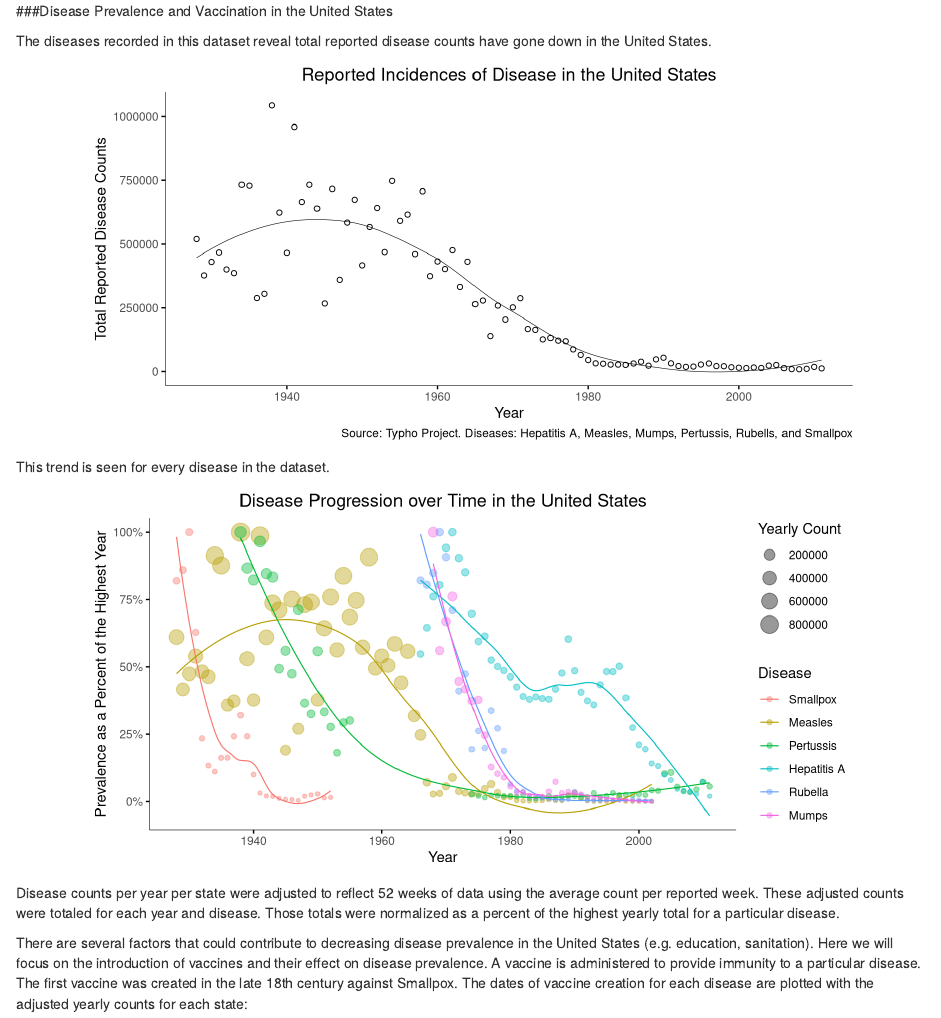
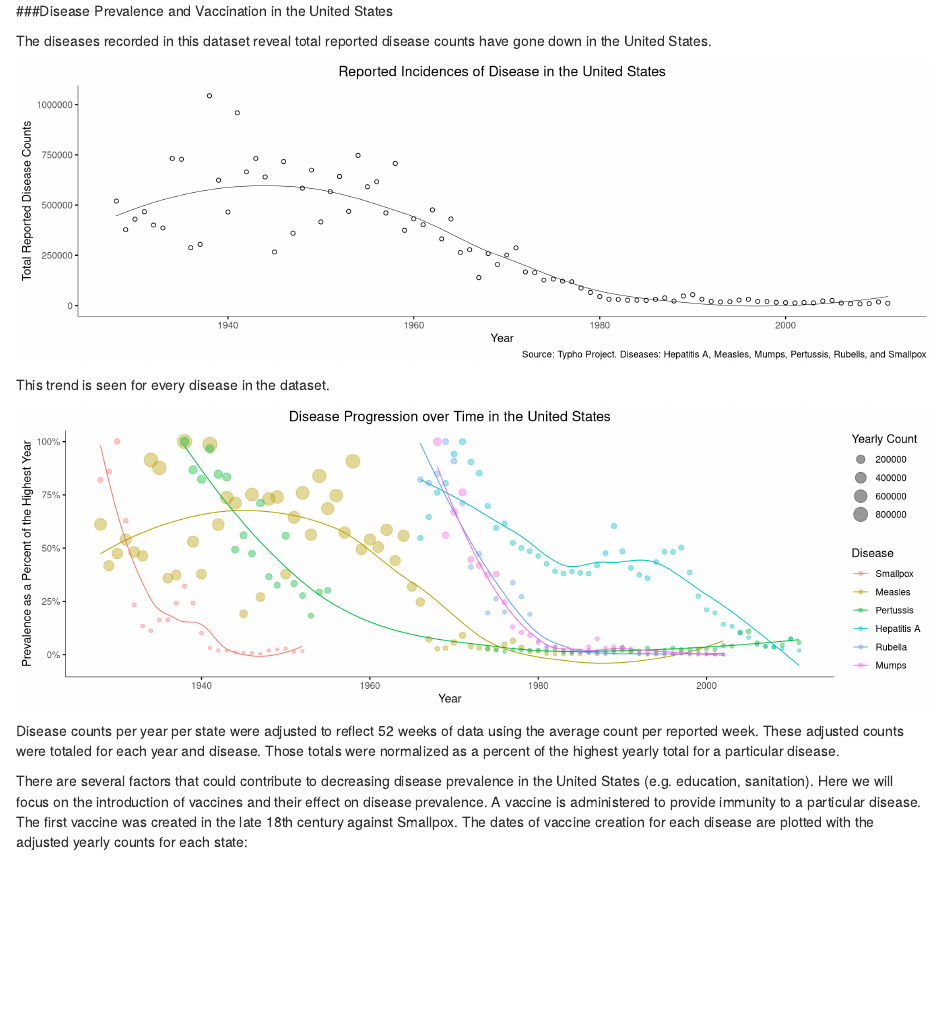
Before and after one commit to Kevinisagirl/Visualization-Final, an R Markdown document (final.Rmd): the page in a window 1100 px wide, from its top. Rendered offline with R 4.5, knitr and Pandoc, with nearby package versions.

Commit message:
Update fig widths

````diff
--- a/final.Rmd
+++ b/final.Rmd
@@ -38,7 +38,7 @@ diseases$percentpop <- diseases$normalized.count/diseases$population
 
 The diseases recorded in this dataset reveal total reported disease counts have gone down in the United States.
 
-```{r fig.align="center", fig.width=8, fig.height=4}
+```{r fig.align="center", fig.width=12, fig.height=4}
 alldiseases <- diseases %>%
   group_by(year) %>%
   summarize(total = sum(count, na.rm = TRUE))
@@ -51,7 +51,7 @@ ggplot(na.omit(alldiseases), aes(x=year, y=total)) + geom_point(shape=21, color=
 This trend is seen for every disease in the dataset.
 
 
-```{r, fig.width=8, fig.height=4, fig.align="center"}
+```{r, fig.width=12, fig.height=4, fig.align="center"}
 diseasesbyyear <- na.omit(diseases) %>%
   group_by(disease,year) %>%
   summarize(totalcount = sum(normalized.count, na.rm = TRUE))
````
Also changed, not shown: final.html.
